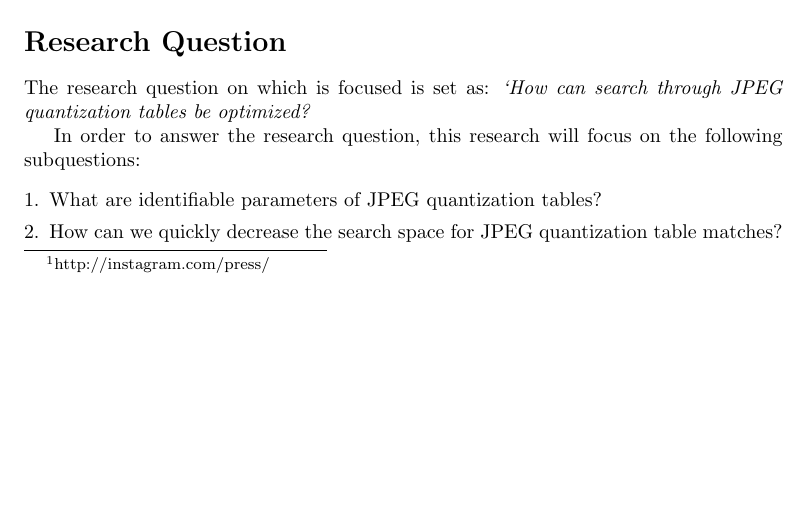
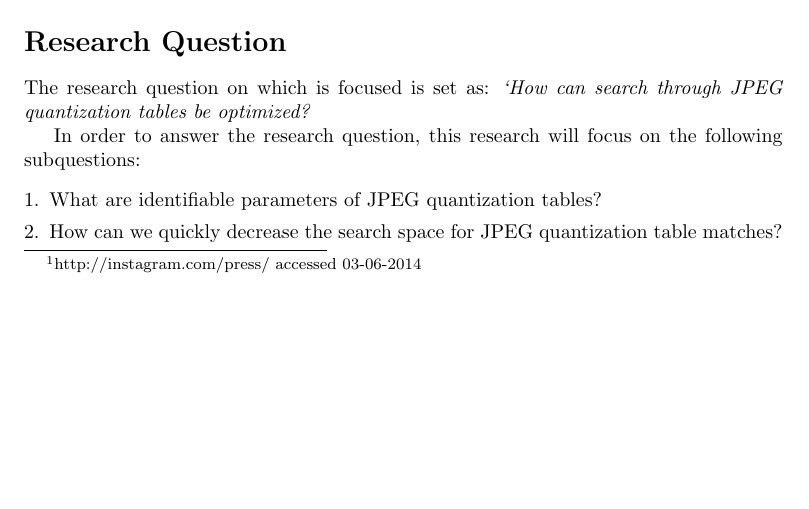
Before and after one commit to sagieske/RP2, a LaTeX document (proposal/rp2_proposal.tex): part of page 1 of 3, cut so that both start at the same text. Compiled offline with pdfLaTeX.

Commit message:
website accesseed on

```diff
--- a/proposal/rp2_proposal.tex
+++ b/proposal/rp2_proposal.tex
@@ -23,5 +23,5 @@
 \maketitle
 
 \section*{Introduction}
-Taking pictures is very easy and popular in this digital age. The demand for digital cameras was forecast to be 86 million units for 2013 by Futuresource Consulting\cite{futuresource}. And even though a decline in market share is present for digital cameras, due to the  proliferation of smartphones (nowadays all equipped with a camera function) the total number of digital images taken each year is very high. Social media sites which have photo upload functions, such as Facebook and Instagram, report significantly huge numbers on the total upload of images. Facebook alone reported in a white paper \cite{whitefacebook} that more than 250 billion photos are uploaded to their site, with on average a total upload of more than 350 million photos every day. Statistics on Instagram\footnote{http://instagram.com/press/} show a total of 20 billion photos shared on Instagram.
+Taking pictures is very easy and popular in this digital age. The demand for digital cameras was forecast to be 86 million units for 2013 by Futuresource Consulting\cite{futuresource}. And even though a decline in market share is present for digital cameras, due to the  proliferation of smartphones (nowadays all equipped with a camera function) the total number of digital images taken each year is very high. Social media sites which have photo upload functions, such as Facebook and Instagram, report significantly huge numbers on the total upload of images. Facebook alone reported in a white paper \cite{whitefacebook} that more than 250 billion photos are uploaded to their site, with on average a total upload of more than 350 million photos every day. Statistics on Instagram\footnote{http://instagram.com/press/ accessed 03-06-2014} show a total of 20 billion photos shared on Instagram.
 
```
Also changed, not shown: proposal/rp2_proposal.tex (2 more changed lines).
